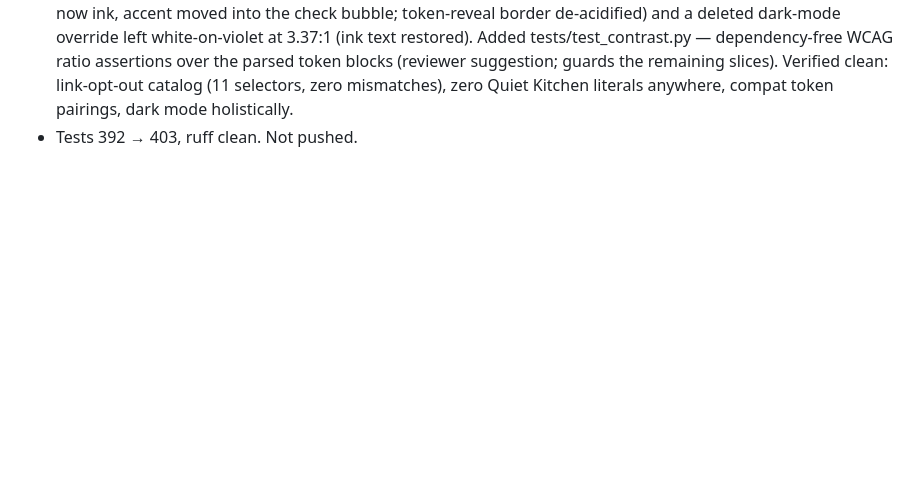
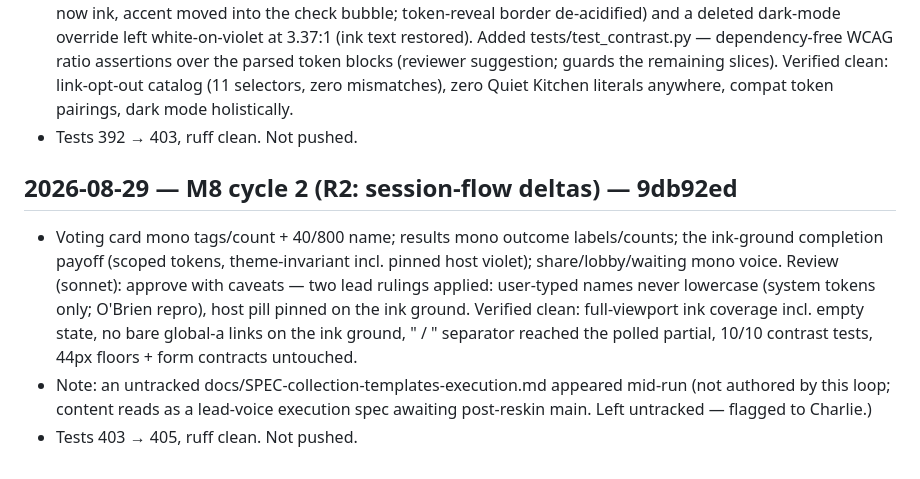
Before and after one commit to vectorlanelabs/samepage, a Markdown page: docs/DEVLOG.md, the part around the change. Drawn GitHub-style; blank space fills up the shorter version.

Commit message:
docs: M8 cycle 2 devlog + roadmap tick
Co-Authored-By: Claude Fable 5 <noreply@anthropic.com>

```diff
--- a/docs/DEVLOG.md
+++ b/docs/DEVLOG.md
@@ -1038,3 +1038,17 @@ account exists in prod by design).
   catalog (11 selectors, zero mismatches), zero Quiet Kitchen literals anywhere, compat
   token pairings, dark mode holistically.
 - Tests 392 → 403, ruff clean. Not pushed.
+
+## 2026-08-29 — M8 cycle 2 (R2: session-flow deltas) — 9db92ed
+
+- Voting card mono tags/count + 40/800 name; results mono outcome labels/counts; the
+  ink-ground completion payoff (scoped tokens, theme-invariant incl. pinned host violet);
+  share/lobby/waiting mono voice. Review (sonnet): approve with caveats — two lead rulings
+  applied: user-typed names never lowercase (system tokens only; O'Brien repro), host pill
+  pinned on the ink ground. Verified clean: full-viewport ink coverage incl. empty state,
+  no bare global-a links on the ink ground, " / " separator reached the polled partial,
+  10/10 contrast tests, 44px floors + form contracts untouched.
+- Note: an untracked docs/SPEC-collection-templates-execution.md appeared mid-run (not
+  authored by this loop; content reads as a lead-voice execution spec awaiting post-reskin
+  main. Left untracked — flagged to Charlie.)
+- Tests 403 → 405, ruff clean. Not pushed.
```
Also changed, not shown: ROADMAP.md (+1 -1 lines).
